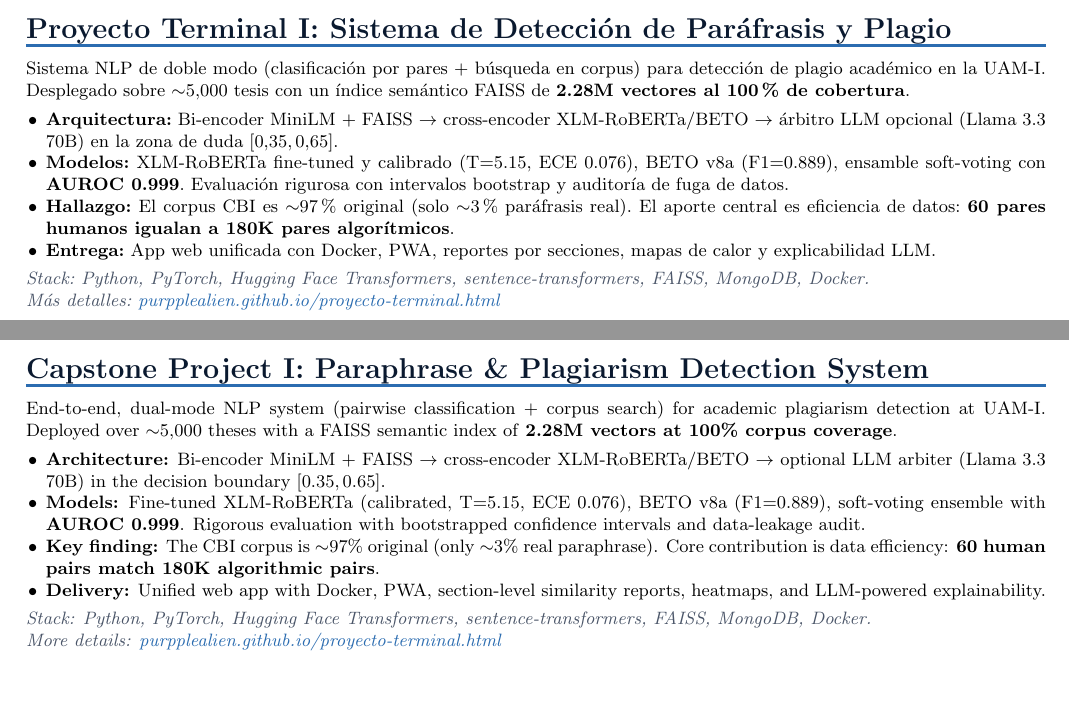
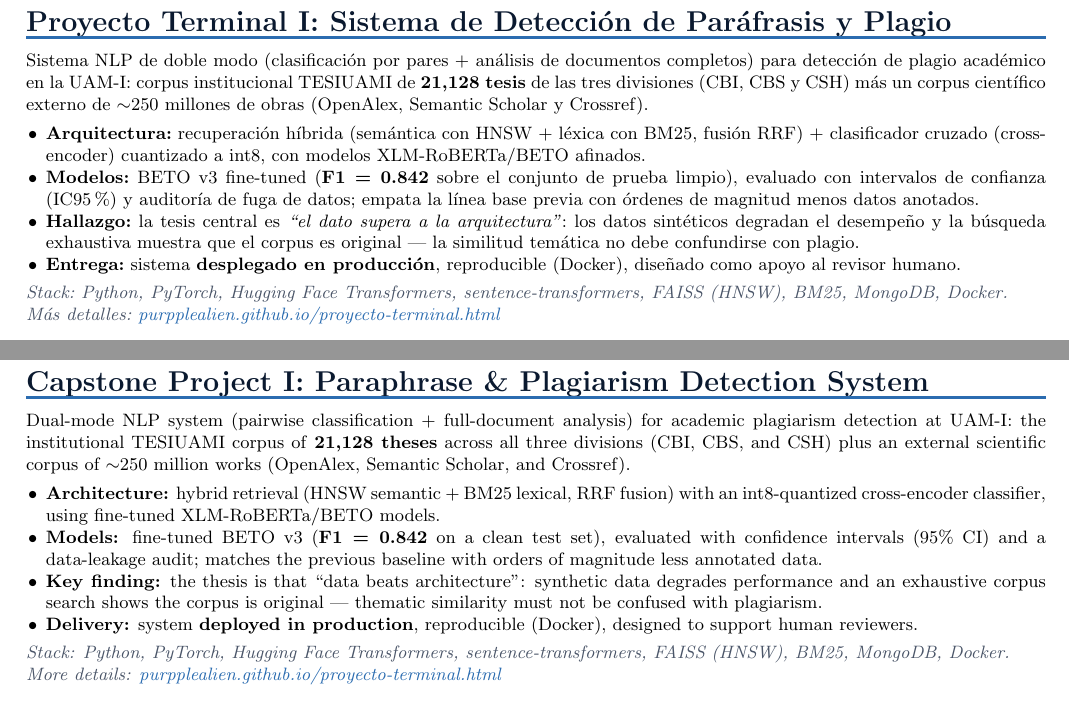
Before and after one commit to PurppleAlien/PurppleAlien.github.io, a LaTeX document (doc/main.tex): two parts of pages 1 and 4 of 5 before the commit and two parts of pages 2 and 6 of 7 after it, joined at a grey line, cut so that both start at the same text, the shorter picture padded with empty space. Compiled offline with pdfLaTeX.

Commit message:
docs(cv): publica CV actualizado (main.pdf) orientado a vacante Java/Spring Boot
- Encabezado y resumen enfatizan Java 17/Spring Boot, microservicios y sistemas distribuidos
- Elimina referencias a modalidad remota/100% en linea (vacante es hibrida CDMX)
- Sincroniza cifras reales del Proyecto Terminal (F1=0.842, corpus TESIUAMI 21,128 tesis)
- curriculum.pdf (enlazado en index, contacto y command-palette) ahora sirve el contenido de main.pdf
- Ignora artefacto doc/*.synctex.gz

```diff
--- a/doc/main.tex
+++ b/doc/main.tex
@@ -137,20 +143,18 @@ Utilizo activamente metodolog\'{i}as aumentadas por IA: ingenier\'{i}a de contex
 \section*{Proyecto Terminal I: Sistema de Detecci\'{o}n de Par\'{a}frasis y Plagio}
 \justifying
 \small
-Sistema NLP de doble modo (clasificaci\'{o}n por pares + b\'{u}squeda en corpus) para detecci\'{o}n de plagio acad\'{e}mico en la UAM-I. Desplegado sobre $\sim$5{,}000 tesis con un \'{i}ndice sem\'{a}ntico FAISS de \textbf{2.28M vectores al 100\% de cobertura}.
+Sistema NLP de doble modo (clasificaci\'{o}n por pares + an\'{a}lisis de documentos completos) para detecci\'{o}n de plagio acad\'{e}mico en la UAM-I: corpus institucional TESIUAMI de \textbf{21{,}128 tesis} de las tres divisiones (CBI, CBS y CSH) m\'{a}s un corpus cient\'{i}fico externo de $\sim$250 millones de obras (OpenAlex, Semantic Scholar y Crossref).
 \vspace{0.12cm}
 \begin{itemize}
-    \item \textbf{Arquitectura:} Bi-encoder MiniLM + FAISS $\rightarrow$ cross-encoder XLM-RoBERTa/BETO $\rightarrow$ \'{a}rbitro LLM opcional (Llama 3.3 70B) en la zona de duda $[0.35, 0.65]$.
-    \item \textbf{Modelos:} XLM-RoBERTa fine-tuned y calibrado (T=5.15, ECE 0.076), BETO v8a (F1=0.889), ensamble soft-voting con \textbf{AUROC 0.999}. Evaluaci\'{o}n rigurosa con intervalos bootstrap y auditor\'{i}a de fuga de datos.
-    \item \textbf{Hallazgo:} El corpus CBI es $\sim$97\% original (solo $\sim$3\% par\'{a}frasis real). El aporte central es eficiencia de datos: \textbf{60 pares humanos igualan a 180K pares algor\'{i}tmicos}.
-    \item \textbf{Entrega:} App web unificada con Docker, PWA, reportes por secciones, mapas de calor y explicabilidad LLM.
+    \item \textbf{Arquitectura:} recuperaci\'{o}n h\'{i}brida (sem\'{a}ntica con HNSW + l\'{e}xica con BM25, fusi\'{o}n RRF) + clasificador cruzado (cross-encoder) cuantizado a int8, con modelos XLM-RoBERTa/BETO afinados.
+    \item \textbf{Modelos:} BETO v3 fine-tuned (\textbf{F1 = 0.842} sobre el conjunto de prueba limpio), evaluado con intervalos de confianza (IC95\%) y auditor\'{i}a de fuga de datos; empata la l\'{i}nea base previa con \'{o}rdenes de magnitud menos datos anotados.
+    \item \textbf{Hallazgo:} la tesis central es \emph{``el dato supera a la arquitectura''}: los datos sint\'{e}ticos degradan el desempe\~{n}o y la b\'{u}squeda exhaustiva muestra que el corpus es original — la similitud tem\'{a}tica no debe confundirse con plagio.
+    \item \textbf{Entrega:} sistema \textbf{desplegado en producci\'{o}n}, reproducible (Docker), dise\~{n}ado como apoyo al revisor humano.
 \end{itemize}
 \vspace{0.1cm}
-{\small\itshape\color{textsec} Stack: Python, PyTorch, Hugging Face Transformers, sentence-transformers, FAISS, MongoDB, Docker.\\ M\'{a}s detalles: \href{https://purpplealien.github.io/proyecto-terminal.html}{purpplealien.github.io/proyecto-terminal.html}}
+{\small\itshape\color{textsec} Stack: Python, PyTorch, Hugging Face Transformers, sentence-transformers, FAISS (HNSW), BM25, MongoDB, Docker.\\ M\'{a}s detalles: \href{https://purpplealien.github.io/proyecto-terminal.html}{purpplealien.github.io/proyecto-terminal.html}}
 
 
-
-\newpage
 %% ── HABILIDADES TÉCNICAS ──────────────────────────────────────────────────
 \section*{Habilidades T\'{e}cnicas}
 \small
@@ -275,19 +288,18 @@ Actively uses AI-augmented methodologies: context engineering, agentic workflows
 \section*{Capstone Project I: Paraphrase \& Plagiarism Detection System}
 \justifying
 \small
-End-to-end, dual-mode NLP system (pairwise classification + corpus search) for academic plagiarism detection at UAM-I. Deployed over $\sim$5{,}000 theses with a FAISS semantic index of \textbf{2.28M vectors at 100\% corpus coverage}.
+Dual-mode NLP system (pairwise classification + full-document analysis) for academic plagiarism detection at UAM-I: the institutional TESIUAMI corpus of \textbf{21{,}128 theses} across all three divisions (CBI, CBS, and CSH) plus an external scientific corpus of $\sim$250 million works (OpenAlex, Semantic Scholar, and Crossref).
 \vspace{0.12cm}
 \begin{itemize}
-    \item \textbf{Architecture:} Bi-encoder MiniLM + FAISS $\rightarrow$ cross-encoder XLM-RoBERTa/BETO $\rightarrow$ optional LLM arbiter (Llama 3.3 70B) in the decision boundary $[0.35, 0.65]$.
-    \item \textbf{Models:} Fine-tuned XLM-RoBERTa (calibrated, T=5.15, ECE 0.076), BETO v8a (F1=0.889), soft-voting ensemble with \textbf{AUROC 0.999}. Rigorous evaluation with bootstrapped confidence intervals and data-leakage audit.
-    \item \textbf{Key finding:} The CBI corpus is $\sim$97\% original (only $\sim$3\% real paraphrase). Core contribution is data efficiency: \textbf{60 human pairs match 180K algorithmic pairs}.
-    \item \textbf{Delivery:} Unified web app with Docker, PWA, section-level similarity reports, heatmaps, and LLM-powered explainability.
+    \item \textbf{Architecture:} hybrid retrieval (HNSW semantic + BM25 lexical, RRF fusion) with an int8-quantized cross-encoder classifier, using fine-tuned XLM-RoBERTa/BETO models.
+    \item \textbf{Models:} fine-tuned BETO v3 (\textbf{F1 = 0.842} on a clean test set), evaluated with confidence intervals (95\% CI) and a data-leakage audit; matches the previous baseline with orders of magnitude less annotated data.
+    \item \textbf{Key finding:} the thesis is that ``data beats architecture'': synthetic data degrades performance and an exhaustive corpus search shows the corpus is original — thematic similarity must not be confused with plagiarism.
+    \item \textbf{Delivery:} system \textbf{deployed in production}, reproducible (Docker), designed to support human reviewers.
 \end{itemize}
 \vspace{0.1cm}
-{\small\itshape\color{textsec} Stack: Python, PyTorch, Hugging Face Transformers, sentence-transformers, FAISS, MongoDB, Docker.\\ More details: \href{https://purpplealien.github.io/proyecto-terminal.html}{purpplealien.github.io/proyecto-terminal.html}}
+{\small\itshape\color{textsec} Stack: Python, PyTorch, Hugging Face Transformers, sentence-transformers, FAISS (HNSW), BM25, MongoDB, Docker.\\ More details: \href{https://purpplealien.github.io/proyecto-terminal.html}{purpplealien.github.io/proyecto-terminal.html}}
 
 
-\newpage
 
 %% ── TECHNICAL SKILLS ──────────────────────────────────────────────────────
 \section*{Technical Skills}
```
Also changed, not shown: doc/curriculum.pdf, doc/main.pdf, doc/main.tex (33 more changed lines), 1 other file.
